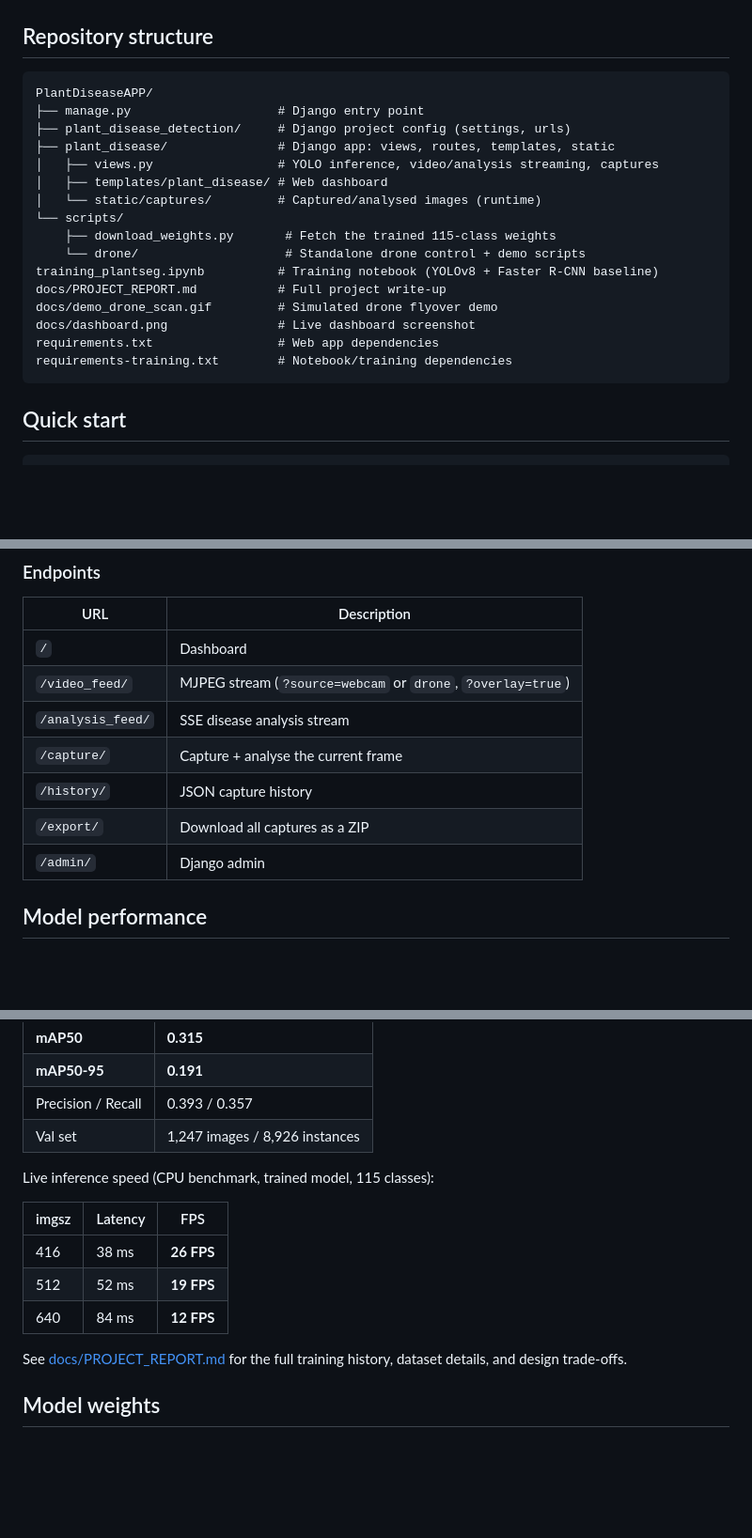
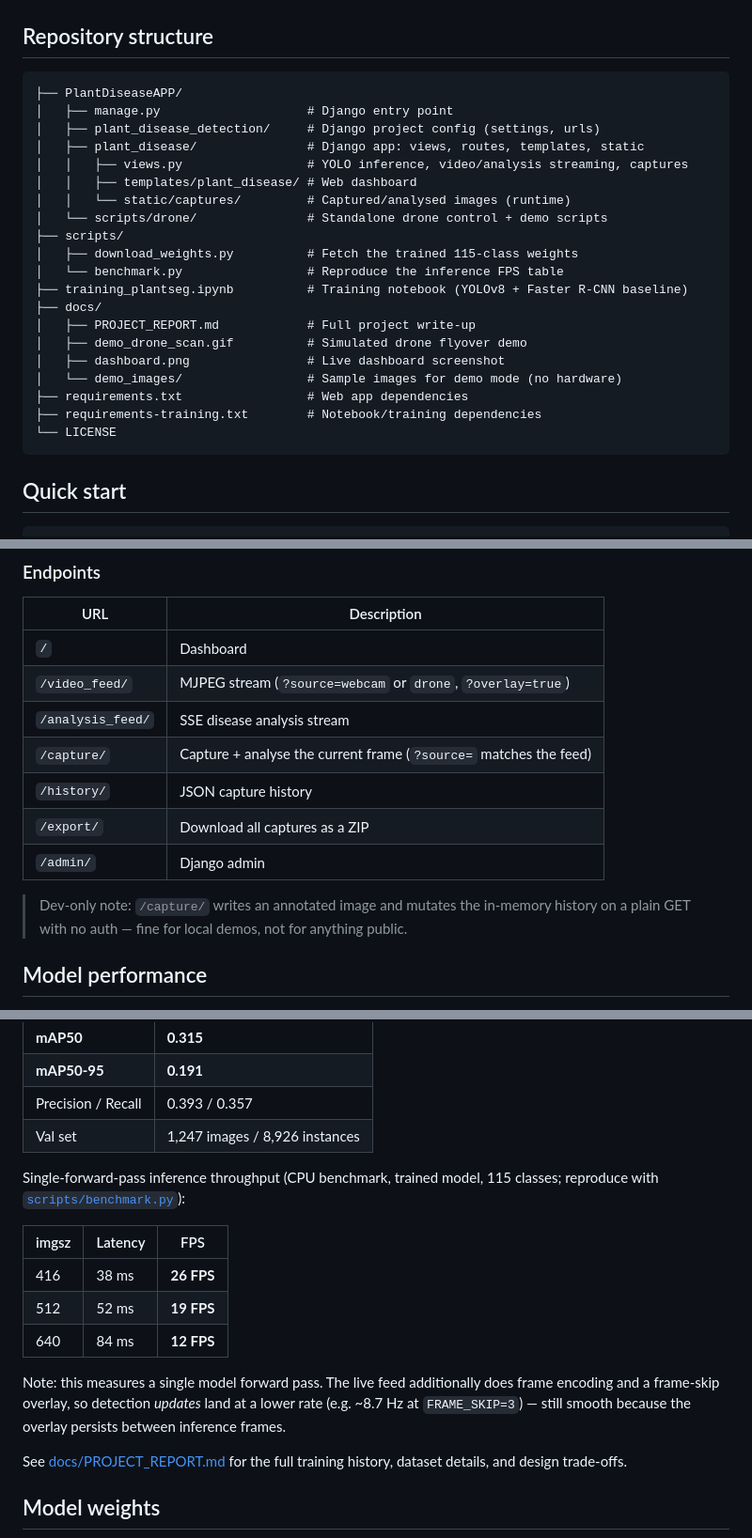
Before and after one commit to MathgeniusTB2/DLCNN-PlantSegmentation, a Markdown page: README.md, 3 parts joined by grey strips. Shown at 94% size. GitHub-like rendering; blank space fills up the shorter version.

````diff
--- a/README.md
+++ b/README.md
@@ -51,22 +52,26 @@ capture and export results — with the model trained end-to-end on the
 ## Repository structure
 
 ```
-PlantDiseaseAPP/
-├── manage.py                    # Django entry point
-├── plant_disease_detection/     # Django project config (settings, urls)
-├── plant_disease/               # Django app: views, routes, templates, static
-│   ├── views.py                 # YOLO inference, video/analysis streaming, captures
-│   ├── templates/plant_disease/ # Web dashboard
-│   └── static/captures/         # Captured/analysed images (runtime)
-└── scripts/
-    ├── download_weights.py       # Fetch the trained 115-class weights
-    └── drone/                    # Standalone drone control + demo scripts
-training_plantseg.ipynb          # Training notebook (YOLOv8 + Faster R-CNN baseline)
-docs/PROJECT_REPORT.md           # Full project write-up
-docs/demo_drone_scan.gif         # Simulated drone flyover demo
-docs/dashboard.png               # Live dashboard screenshot
-requirements.txt                 # Web app dependencies
-requirements-training.txt        # Notebook/training dependencies
+├── PlantDiseaseAPP/
+│   ├── manage.py                    # Django entry point
+│   ├── plant_disease_detection/     # Django project config (settings, urls)
+│   ├── plant_disease/               # Django app: views, routes, templates, static
+│   │   ├── views.py                 # YOLO inference, video/analysis streaming, captures
+│   │   ├── templates/plant_disease/ # Web dashboard
+│   │   └── static/captures/         # Captured/analysed images (runtime)
+│   └── scripts/drone/               # Standalone drone control + demo scripts
+├── scripts/
+│   ├── download_weights.py          # Fetch the trained 115-class weights
+│   └── benchmark.py                 # Reproduce the inference FPS table
+├── training_plantseg.ipynb          # Training notebook (YOLOv8 + Faster R-CNN baseline)
+├── docs/
+│   ├── PROJECT_REPORT.md            # Full project write-up
+│   ├── demo_drone_scan.gif          # Simulated drone flyover demo
+│   ├── dashboard.png                # Live dashboard screenshot
+│   └── demo_images/                 # Sample images for demo mode (no hardware)
+├── requirements.txt                 # Web app dependencies
+├── requirements-training.txt        # Notebook/training dependencies
+└── LICENSE
 ```
 
 ## Quick start
@@ -91,10 +96,14 @@ detection overlay, per-frame disease analysis, capture history, and ZIP export.
 | `/`               | Dashboard                                       |
 | `/video_feed/`    | MJPEG stream (`?source=webcam` or `drone`, `?overlay=true`) |
 | `/analysis_feed/` | SSE disease analysis stream                     |
-| `/capture/`       | Capture + analyse the current frame             |
+| `/capture/`       | Capture + analyse the current frame (`?source=` matches the feed) |
 | `/history/`       | JSON capture history                            |
 | `/export/`        | Download all captures as a ZIP                  |
 | `/admin/`         | Django admin                                    |
+
+> Dev-only note: `/capture/` writes an annotated image and mutates the
+> in-memory history on a plain GET with no auth — fine for local demos, not for
+> anything public.
 
 ## Model performance
 
@@ -109,13 +118,19 @@ Blackwell GPU; best at epoch 77 (early-stopped at 95).
 | Precision / Recall | 0.393 / 0.357 |
 | Val set | 1,247 images / 8,926 instances |
 
-Live inference speed (CPU benchmark, trained model, 115 classes):
+Single-forward-pass inference throughput (CPU benchmark, trained model,
+115 classes; reproduce with [`scripts/benchmark.py`](scripts/benchmark.py)):
 
 | imgsz | Latency | FPS |
 |---|---|---|
 | 416 | 38 ms | **26 FPS** |
 | 512 | 52 ms | **19 FPS** |
 | 640 | 84 ms | **12 FPS** |
+
+Note: this measures a single model forward pass. The live feed additionally
+does frame encoding and a frame-skip overlay, so detection *updates* land at a
+lower rate (e.g. ~8.7 Hz at `FRAME_SKIP=3`) — still smooth because the overlay
+persists between inference frames.
 
 See [docs/PROJECT_REPORT.md](docs/PROJECT_REPORT.md) for the full training
 history, dataset details, and design trade-offs.
````
Also changed, not shown: other parts of README.md (+5 -3 lines), docs/PROJECT_REPORT.md (+20 -4 lines), docs/demo_images/README.md (added, +24 -0 lines), docs/demo_images/apple_mosaic_virus_100.jpg (added), docs/demo_images/corn_rust_google_0000.jpg (added), docs/demo_images/grape_downy_mildew_255.jpg (added), docs/demo_images/potato_late_blight_google_0082.jpg (added), docs/demo_images/wheat_powdery_mildew_Bing_0023.jpg (added), docs/demo_images/wheat_stripe_rust_Bing_0177.jpg (added), 7 other files.
